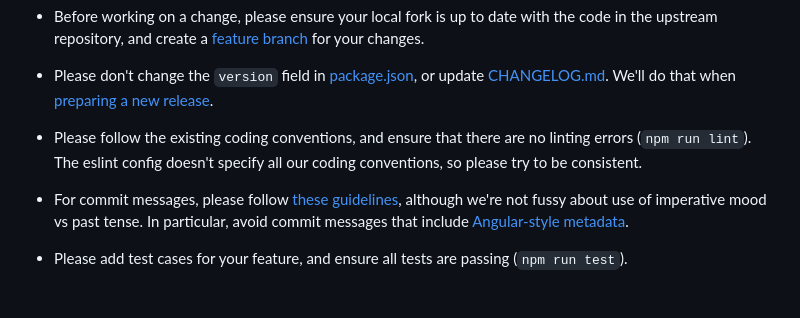
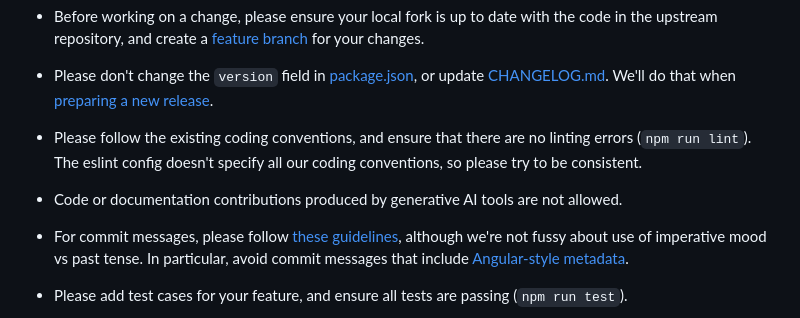
Before and after one commit to bbc/waveform-data.js, a Markdown page: CONTRIBUTING.md, the part around the change. Drawn GitHub-style; blank space fills up the shorter version.

```diff
--- a/CONTRIBUTING.md
+++ b/CONTRIBUTING.md
@@ -22,6 +22,8 @@ Contributions are welcomed and encouraged. If you're thinking of fixing a bug or
 
 * Please follow the existing coding conventions, and ensure that there are no linting errors (`npm run lint`). The eslint config doesn't specify all our coding conventions, so please try to be consistent.
 
+* Code or documentation contributions produced by generative AI tools are not allowed.
+
 * For commit messages, please follow [these guidelines](https://chris.beams.io/posts/git-commit/), although we're not fussy about use of imperative mood vs past tense. In particular, avoid commit messages that include [Angular-style metadata](https://github.com/angular/angular/blob/master/CONTRIBUTING.md#commit-message-header).
 
 * Please add test cases for your feature, and ensure all tests are passing (`npm run test`).
```
